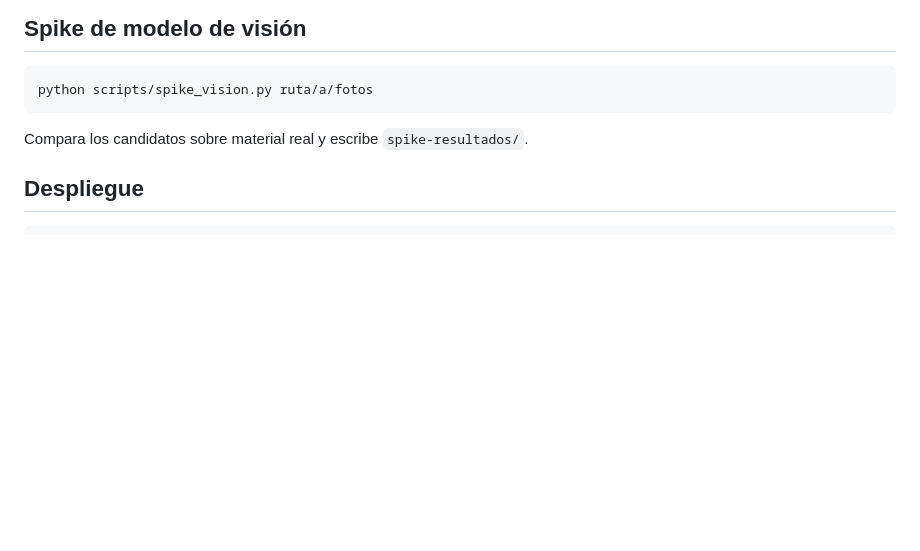
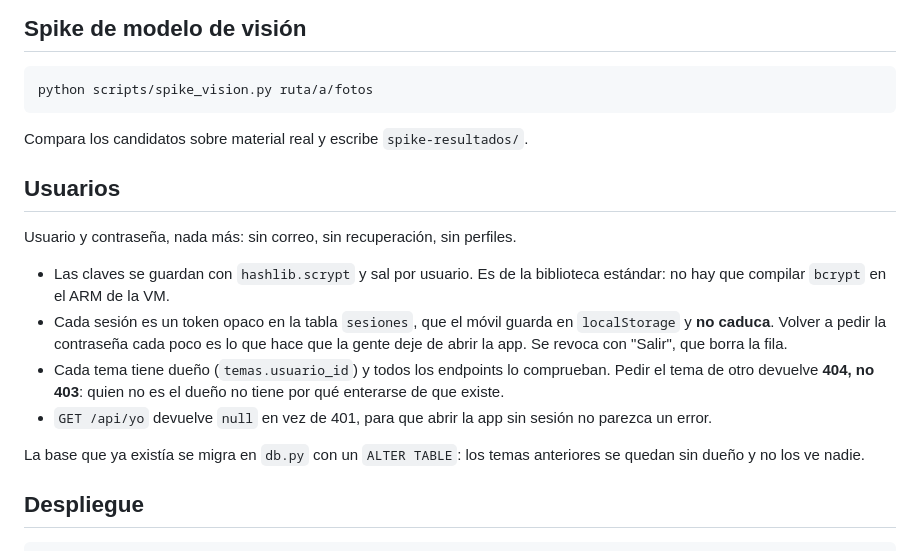
Before and after one commit to oscardanielnc/study-ai, a Markdown page: README.md, the part around the change. Rendered like a GitHub page; blank space fills up the shorter version.

Commit message:
docs: como funcionan los usuarios y las sesiones

````diff
--- a/README.md
+++ b/README.md
@@ -83,6 +83,25 @@ python scripts/spike_vision.py ruta/a/fotos
 
 Compara los candidatos sobre material real y escribe `spike-resultados/`.
 
+## Usuarios
+
+Usuario y contraseña, nada más: sin correo, sin recuperación, sin perfiles.
+
+- Las claves se guardan con `hashlib.scrypt` y sal por usuario. Es de la
+  biblioteca estándar: no hay que compilar `bcrypt` en el ARM de la VM.
+- Cada sesión es un token opaco en la tabla `sesiones`, que el móvil guarda en
+  `localStorage` y **no caduca**. Volver a pedir la contraseña cada poco es lo
+  que hace que la gente deje de abrir la app. Se revoca con "Salir", que borra
+  la fila.
+- Cada tema tiene dueño (`temas.usuario_id`) y todos los endpoints lo
+  comprueban. Pedir el tema de otro devuelve **404, no 403**: quien no es el
+  dueño no tiene por qué enterarse de que existe.
+- `GET /api/yo` devuelve `null` en vez de 401, para que abrir la app sin
+  sesión no parezca un error.
+
+La base que ya existía se migra en `db.py` con un `ALTER TABLE`: los temas
+anteriores se quedan sin dueño y no los ve nadie.
+
 ## Despliegue
 
 ```bash
````
